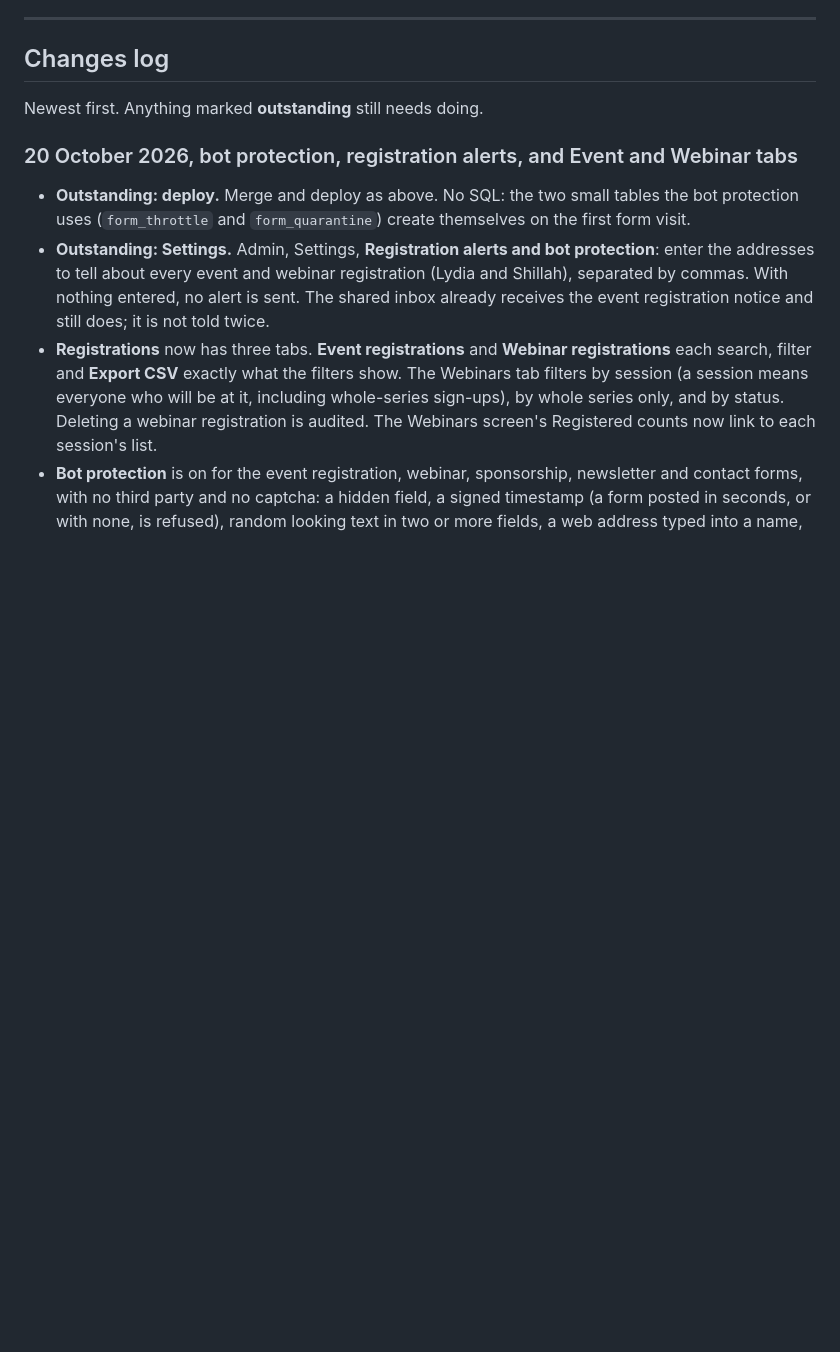
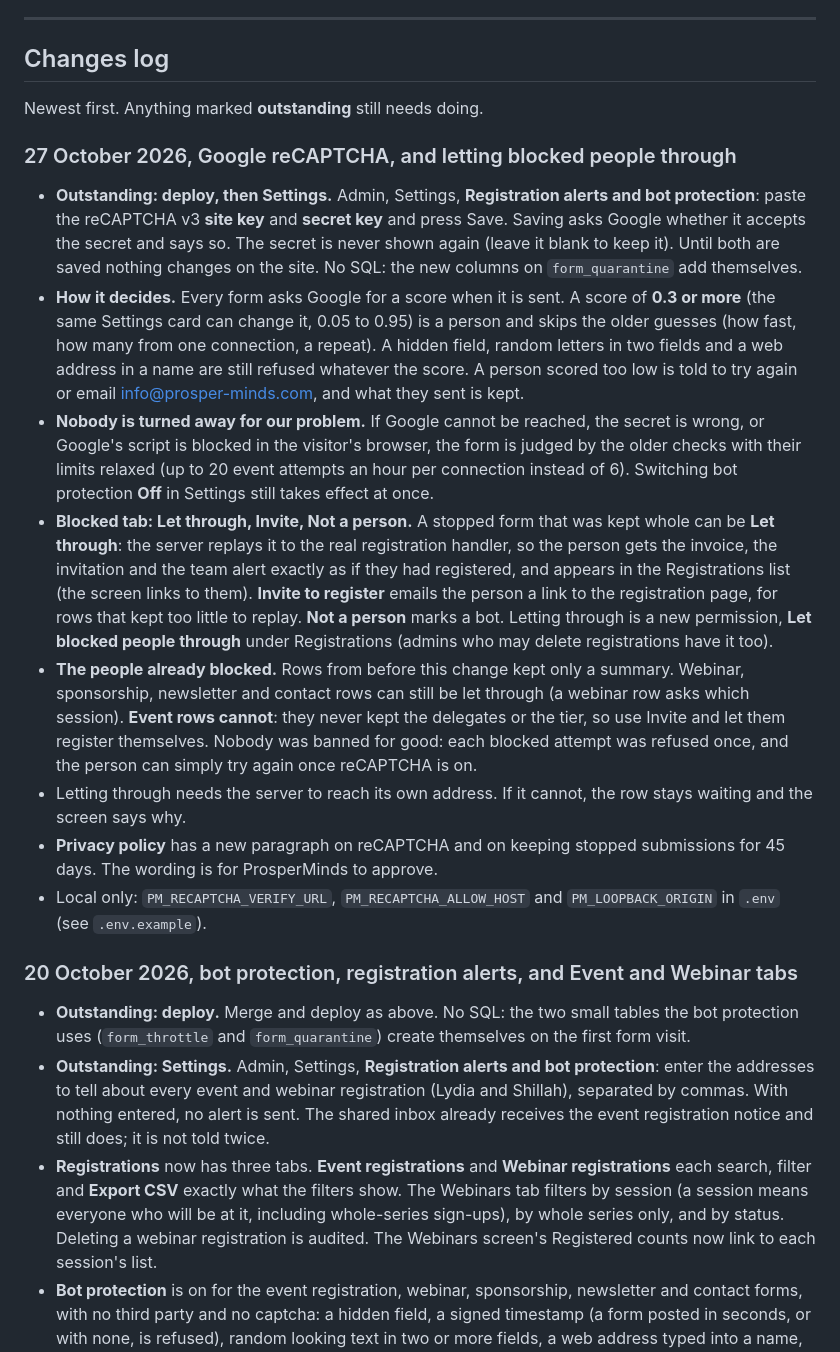
Before and after one commit to craigouma/prosper-minds-web-app, a Markdown page: deploy/README.md, the part around the change. Drawn GitHub-style; blank space fills up the shorter version.

Commit message:
Log the reCAPTCHA and let-through change in the deploy README

```diff
--- a/deploy/README.md
+++ b/deploy/README.md
@@ -30,6 +30,34 @@ one setting filled in, and those are listed against the change that introduced t
 ## Changes log
 
 Newest first. Anything marked **outstanding** still needs doing.
+
+### 27 October 2026, Google reCAPTCHA, and letting blocked people through
+
+- **Outstanding: deploy, then Settings.** Admin, Settings, **Registration alerts and bot protection**: paste the reCAPTCHA v3
+  **site key** and **secret key** and press Save. Saving asks Google whether it accepts the secret and says so. The secret is
+  never shown again (leave it blank to keep it). Until both are saved nothing changes on the site. No SQL: the new columns
+  on `form_quarantine` add themselves.
+- **How it decides.** Every form asks Google for a score when it is sent. A score of **0.3 or more** (the same Settings card
+  can change it, 0.05 to 0.95) is a person and skips the older guesses (how fast, how many from one connection, a repeat).
+  A hidden field, random letters in two fields and a web address in a name are still refused whatever the score. A person
+  scored too low is told to try again or email info@prosper-minds.com, and what they sent is kept.
+- **Nobody is turned away for our problem.** If Google cannot be reached, the secret is wrong, or Google's script is blocked
+  in the visitor's browser, the form is judged by the older checks with their limits relaxed (up to 20 event attempts an
+  hour per connection instead of 6). Switching bot protection **Off** in Settings still takes effect at once.
+- **Blocked tab: Let through, Invite, Not a person.** A stopped form that was kept whole can be **Let through**: the server
+  replays it to the real registration handler, so the person gets the invoice, the invitation and the team alert exactly as
+  if they had registered, and appears in the Registrations list (the screen links to them). **Invite to register** emails
+  the person a link to the registration page, for rows that kept too little to replay. **Not a person** marks a bot.
+  Letting through is a new permission, **Let blocked people through** under Registrations (admins who may delete
+  registrations have it too).
+- **The people already blocked.** Rows from before this change kept only a summary. Webinar, sponsorship, newsletter and
+  contact rows can still be let through (a webinar row asks which session). **Event rows cannot**: they never kept the
+  delegates or the tier, so use Invite and let them register themselves. Nobody was banned for good: each blocked attempt
+  was refused once, and the person can simply try again once reCAPTCHA is on.
+- Letting through needs the server to reach its own address. If it cannot, the row stays waiting and the screen says why.
+- **Privacy policy** has a new paragraph on reCAPTCHA and on keeping stopped submissions for 45 days. The wording is for
+  ProsperMinds to approve.
+- Local only: `PM_RECAPTCHA_VERIFY_URL`, `PM_RECAPTCHA_ALLOW_HOST` and `PM_LOOPBACK_ORIGIN` in `.env` (see `.env.example`).
 
 ### 20 October 2026, bot protection, registration alerts, and Event and Webinar tabs
 
```
